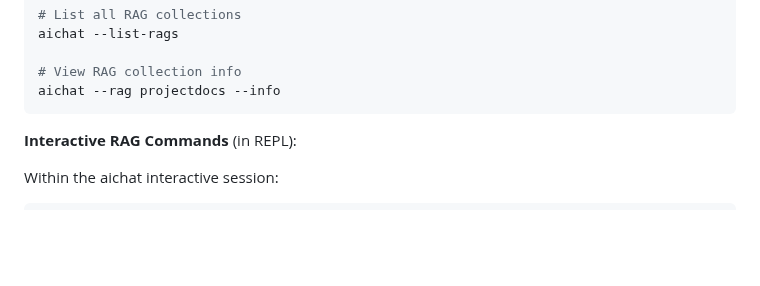
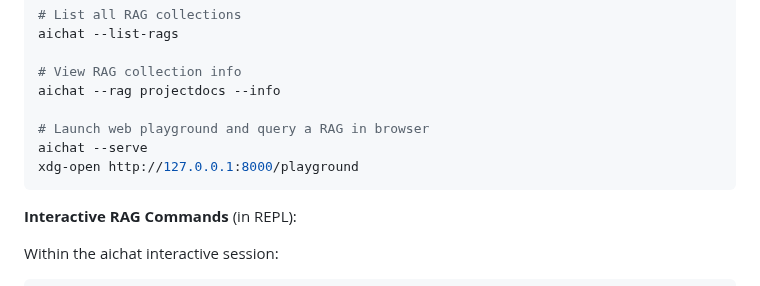
Before and after one commit to c0ffee0wl/llm-linux-setup, a Markdown page: README.md, the part around the change. Drawn GitHub-style; blank space fills up the shorter version.

````diff
--- a/README.md
+++ b/README.md
@@ -823,6 +823,10 @@ aichat --list-rags
 
 # View RAG collection info
 aichat --rag projectdocs --info
+
+# Launch web playground and query a RAG in browser
+aichat --serve
+xdg-open http://127.0.0.1:8000/playground
 ```
 
 **Interactive RAG Commands** (in REPL):
````
